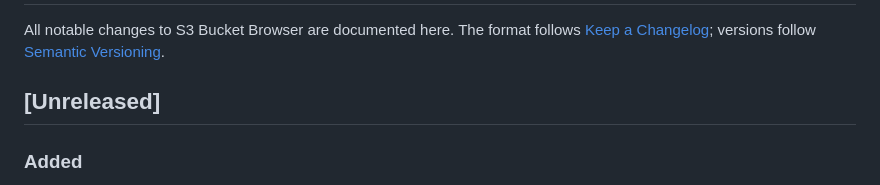
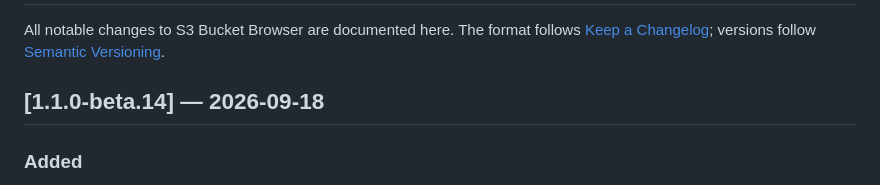
Before and after one commit to MikkoP88/s3-bucket-browser, a Markdown page: CHANGELOG.md, the part around the change. Drawn GitHub-style.

Commit message:
docs: CHANGELOG - roll Unreleased into 1.1.0-beta.14 (released 2026-09-18)

```diff
--- a/CHANGELOG.md
+++ b/CHANGELOG.md
@@ -4,7 +4,7 @@ All notable changes to S3 Bucket Browser are documented here. The format
 follows [Keep a Changelog](https://keepachangelog.com/en/1.1.0/); versions
 follow [Semantic Versioning](https://semver.org/).
 
-## [Unreleased]
+## [1.1.0-beta.14] — 2026-09-18
 
 ### Added
 
```
